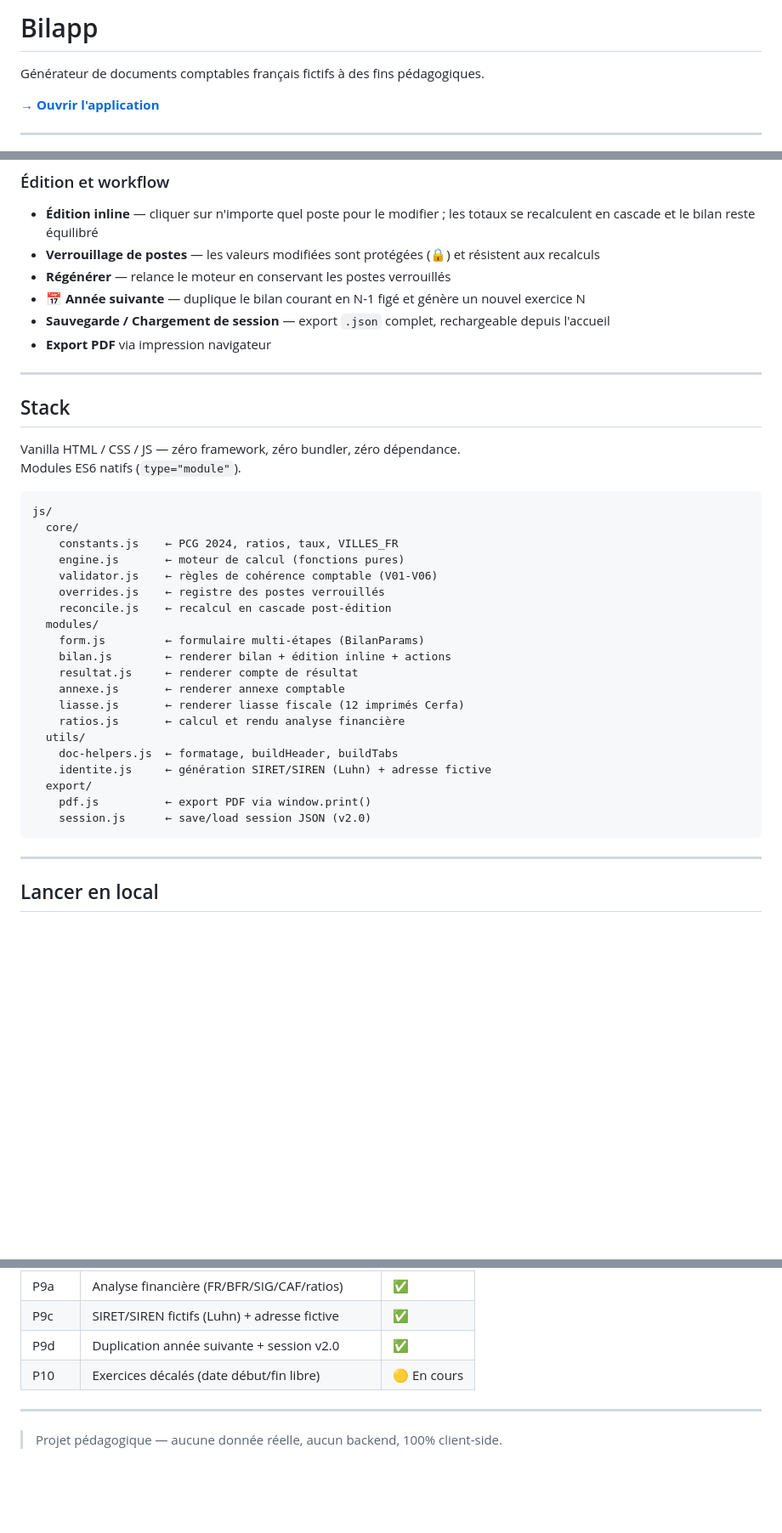
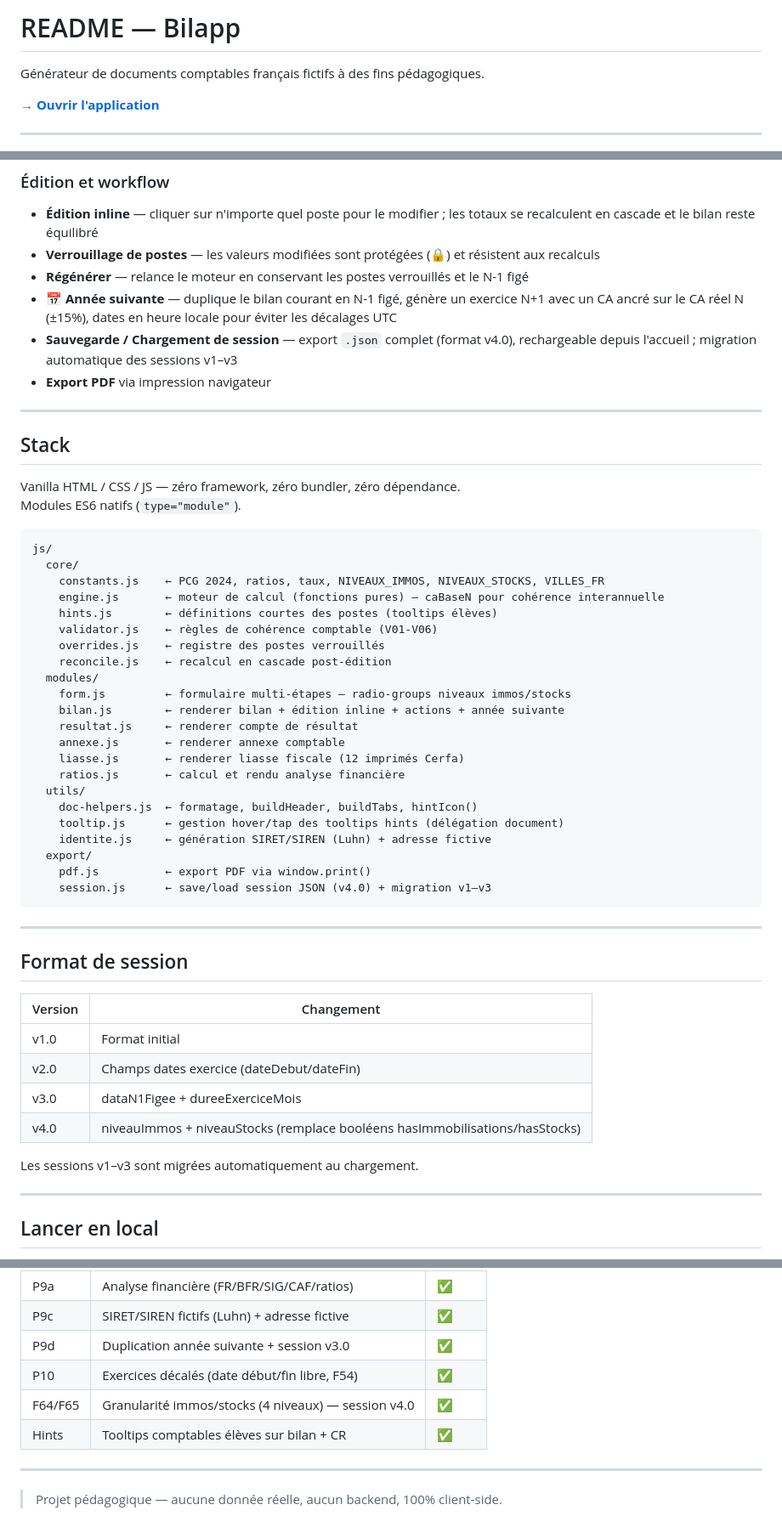
Before and after one commit to Synistro/Bilapp, a Markdown page: README.md, 3 parts joined by grey strips. Shown at 85% size. Drawn GitHub-style; blank space fills up the shorter version.

Commit message:
docs: README v4.0 + session 013 reprise

````diff
--- a/README.md
+++ b/README.md
@@ -1,4 +1,4 @@
-# Bilapp
+# README — Bilapp
 
 Générateur de documents comptables français fictifs à des fins pédagogiques.
 
@@ -36,9 +42,9 @@ Tous les documents portent la mention obligatoire **"DOCUMENT FICTIF — À DES
 ### Édition et workflow
 - **Édition inline** — cliquer sur n'importe quel poste pour le modifier ; les totaux se recalculent en cascade et le bilan reste équilibré
 - **Verrouillage de postes** — les valeurs modifiées sont protégées (🔒) et résistent aux recalculs
-- **Régénérer** — relance le moteur en conservant les postes verrouillés
-- **📅 Année suivante** — duplique le bilan courant en N-1 figé et génère un nouvel exercice N
-- **Sauvegarde / Chargement de session** — export `.json` complet, rechargeable depuis l'accueil
+- **Régénérer** — relance le moteur en conservant les postes verrouillés et le N-1 figé
+- **📅 Année suivante** — duplique le bilan courant en N-1 figé, génère un exercice N+1 avec un CA ancré sur le CA réel N (±15%), dates en heure locale pour éviter les décalages UTC
+- **Sauvegarde / Chargement de session** — export `.json` complet (format v4.0), rechargeable depuis l'accueil ; migration automatique des sessions v1–v3
 - **Export PDF** via impression navigateur
 
 ---
@@ -51,25 +57,40 @@ Modules ES6 natifs (`type="module"`).
 ```
 js/
   core/
-    constants.js    ← PCG 2024, ratios, taux, VILLES_FR
-    engine.js       ← moteur de calcul (fonctions pures)
+    constants.js    ← PCG 2024, ratios, taux, NIVEAUX_IMMOS, NIVEAUX_STOCKS, VILLES_FR
+    engine.js       ← moteur de calcul (fonctions pures) — caBaseN pour cohérence interannuelle
+    hints.js        ← définitions courtes des postes (tooltips élèves)
     validator.js    ← règles de cohérence comptable (V01-V06)
     overrides.js    ← registre des postes verrouillés
     reconcile.js    ← recalcul en cascade post-édition
   modules/
-    form.js         ← formulaire multi-étapes (BilanParams)
-    bilan.js        ← renderer bilan + édition inline + actions
+    form.js         ← formulaire multi-étapes — radio-groups niveaux immos/stocks
+    bilan.js        ← renderer bilan + édition inline + actions + année suivante
     resultat.js     ← renderer compte de résultat
     annexe.js       ← renderer annexe comptable
     liasse.js       ← renderer liasse fiscale (12 imprimés Cerfa)
     ratios.js       ← calcul et rendu analyse financière
   utils/
-    doc-helpers.js  ← formatage, buildHeader, buildTabs
+    doc-helpers.js  ← formatage, buildHeader, buildTabs, hintIcon()
+    tooltip.js      ← gestion hover/tap des tooltips hints (délégation document)
     identite.js     ← génération SIRET/SIREN (Luhn) + adresse fictive
   export/
     pdf.js          ← export PDF via window.print()
-    session.js      ← save/load session JSON (v2.0)
+    session.js      ← save/load session JSON (v4.0) + migration v1–v3
 ```
+
+---
+
+## Format de session
+
+| Version | Changement |
+|---------|------------|
+| v1.0 | Format initial |
+| v2.0 | Champs dates exercice (dateDebut/dateFin) |
+| v3.0 | dataN1Figee + dureeExerciceMois |
+| v4.0 | niveauImmos + niveauStocks (remplace booléens hasImmobilisations/hasStocks) |
+
+Les sessions v1–v3 sont migrées automatiquement au chargement.
 
 ---
 
@@ -98,8 +119,10 @@ npx serve .
 | P8 | Liasse fiscale Cerfa 2050–2059-A | ✅ |
 | P9a | Analyse financière (FR/BFR/SIG/CAF/ratios) | ✅ |
 | P9c | SIRET/SIREN fictifs (Luhn) + adresse fictive | ✅ |
-| P9d | Duplication année suivante + session v2.0 | ✅ |
-| P10 | Exercices décalés (date début/fin libre) | 🟡 En cours |
+| P9d | Duplication année suivante + session v3.0 | ✅ |
+| P10 | Exercices décalés (date début/fin libre, F54) | ✅ |
+| F64/F65 | Granularité immos/stocks (4 niveaux) — session v4.0 | ✅ |
+| Hints | Tooltips comptables élèves sur bilan + CR | ✅ |
 
 ---
 
````
Also changed, not shown: other parts of README.md (+6 -0 lines), sessions/session_013_reprise.md (added, +152 -0 lines).
